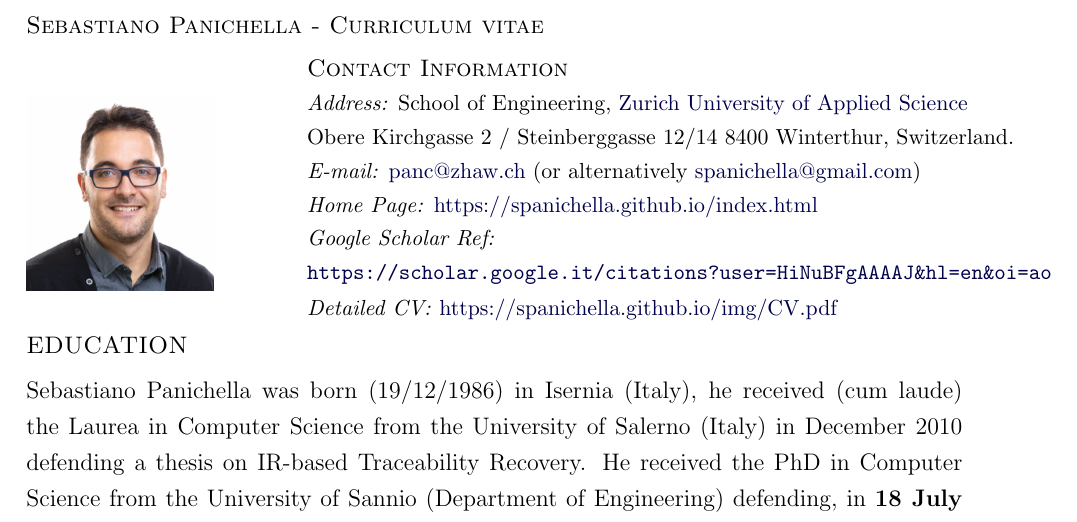
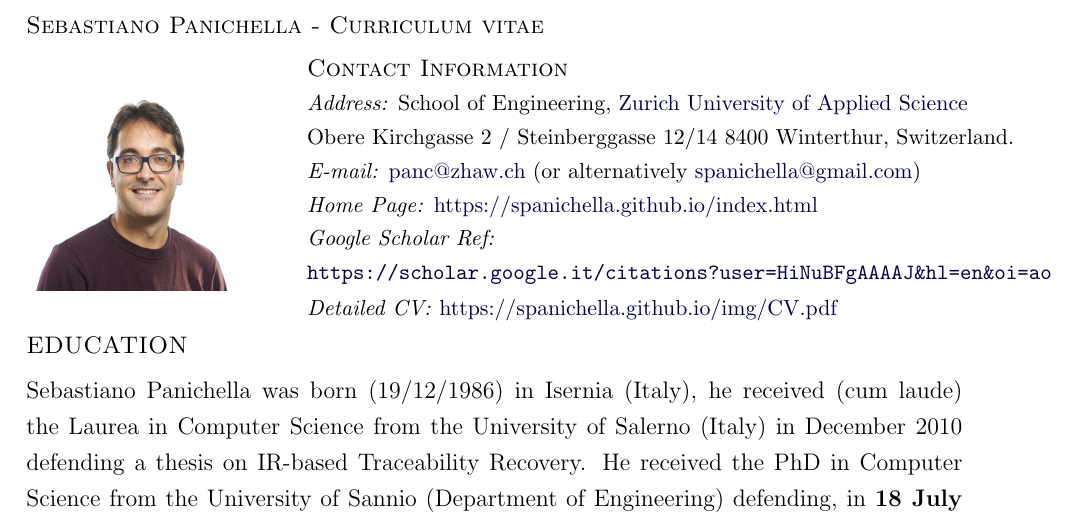
Before and after one commit to spanichella/spanichella.github.io, a LaTeX CV (img/CV/CV-short.tex): part of page 1 of 9, cut so that both start at the same text. Compiled offline with pdfLaTeX.

Commit message:
updated hp

```diff
--- a/img/CV/CV-short.tex
+++ b/img/CV/CV-short.tex
@@ -208,7 +208,7 @@
 %\newcommand\spacechar{$|$}
 
 \noindent\begin{minipage}{0.3\textwidth}% adapt widths of minipages to your needs
-\includegraphics[width=3.3cm, height=3.5cm]{images/s_panichella.jpg}
+\includegraphics[width=3.9cm, height=3.5cm]{images/s_panichella.jpg}
 \end{minipage}%
 \hfill%
 \begin{minipage}{0.9\textwidth}\raggedright
```
Also changed, not shown: img/CV-short.pdf, img/CV.pdf, img/CV/images/s_panichella-2021.jpg (added), img/CV/images/s_panichella.jpg, 1 other file.
